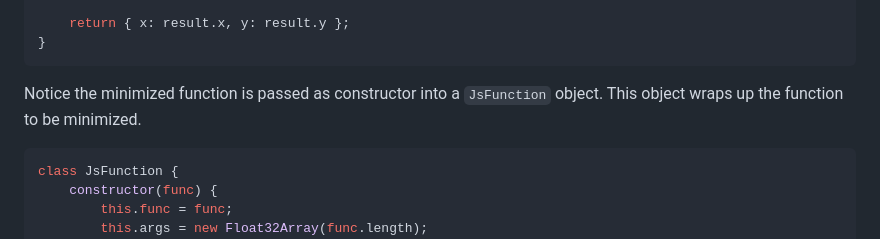
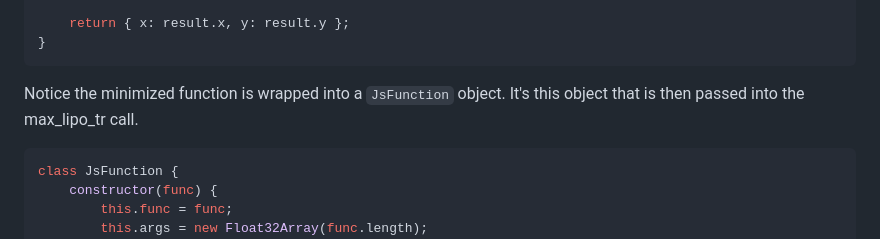
Before and after one commit to abgag70/blog, a Markdown page: articles/test.md, the part around the change printed below. Rendered like a GitHub page.

````diff
--- a/articles/test.md
+++ b/articles/test.md
@@ -83,7 +83,7 @@ export async function maxLipoPlusTr(theFunction,
 }
 ```
 
-Notice the minimized function is passed as constructor into a ```JsFunction``` object. This object wraps up the function to be minimized.
+Notice the minimized function is wrapped into a ```JsFunction``` object. It's this object that is then passed into the max_lipo_tr call.
 
 ```js
 class JsFunction {
````
Also changed, not shown: other parts of articles/test.md (+1 -0 lines).
